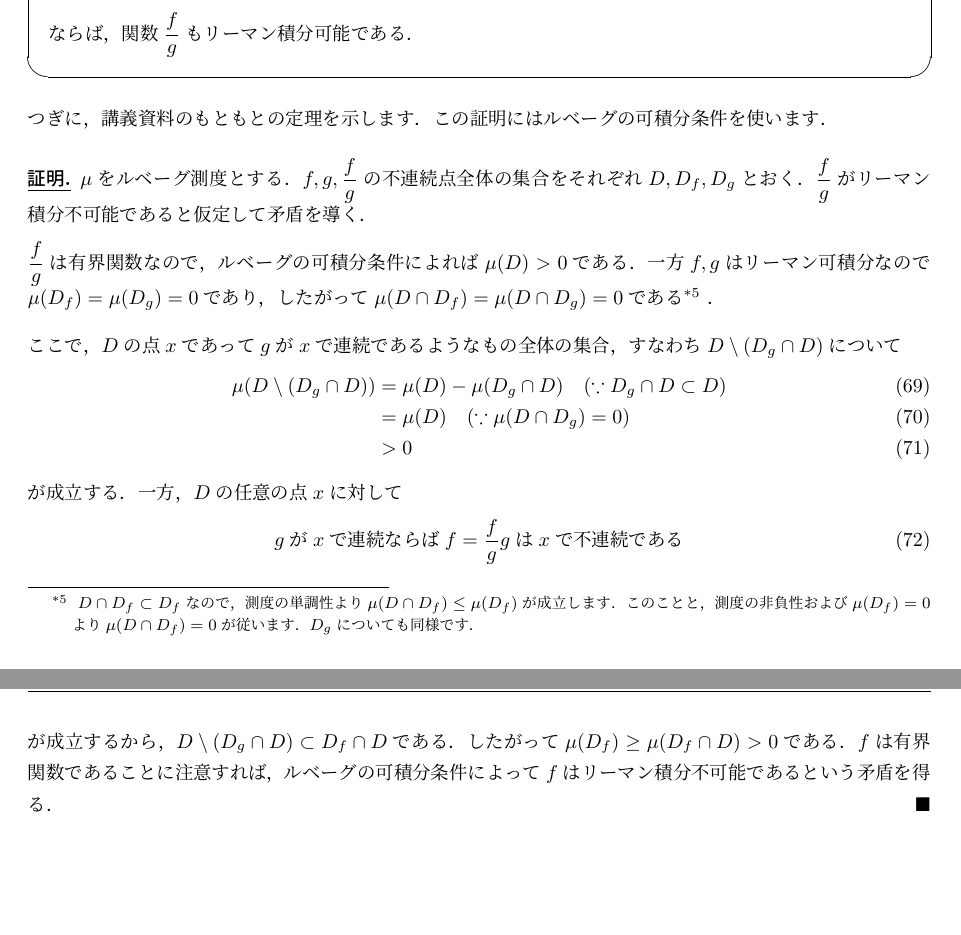
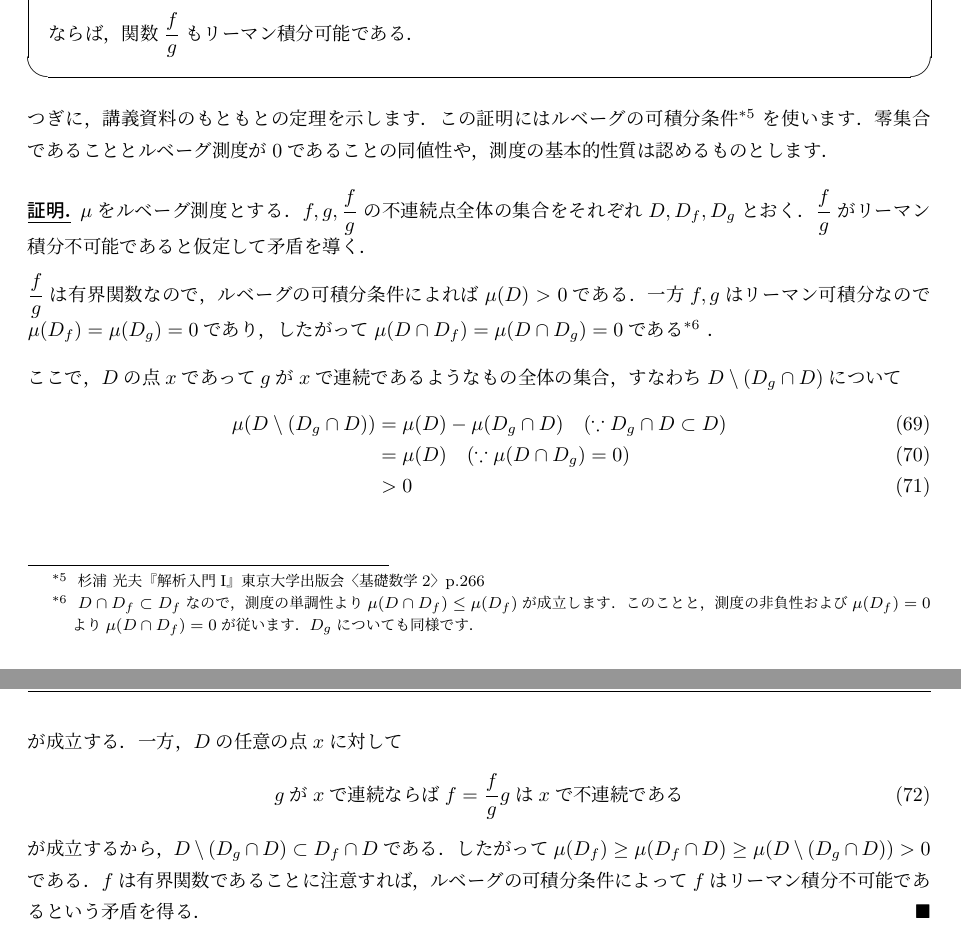
Before and after one commit to oimou/ut-gyokan, a LaTeX document (微分積分学2/index.tex, which reads 微分積分学2/section3.tex): two parts of pages 11 and 12 of 12, joined at a grey line, cut so that both start at the same text. Compiled offline with upLaTeX and dvipdfmx.

Commit message:
Add a reference

```diff
--- a/微分積分学2/section3.tex
+++ b/微分積分学2/section3.tex
@@ -417,7 +417,12 @@
 \end{screen}
 
 つぎに，講義資料のもともとの定理を示します．
-この証明にはルベーグの可積分条件を使います．
+この証明にはルベーグの可積分条件
+\footnote{
+    杉浦 光夫『解析入門I』東京大学出版会〈基礎数学2〉p.266
+}
+を使います．
+零集合であることとルベーグ測度が0であることの同値性や，測度の基本的性質は認めるものとします．
 
 \begin{proof}
     $\mu$をルベーグ測度とする．
@@ -446,7 +451,7 @@
         \mbox{$g$が$x$で連続ならば$f = \dfrac{f}{g} g$は$x$で不連続である}
     \end{equation}
     が成立するから，$D \setminus (D_g \cap D) \subset D_f \cap D$である．
-    したがって$\mu(D_f) \ge \mu(D_f \cap D) > 0$である．
+    したがって$\mu(D_f) \ge \mu(D_f \cap D) \ge \mu(D \setminus (D_g \cap D)) > 0$である．
     $f$は有界関数であることに注意すれば，ルベーグの可積分条件によって$f$はリーマン積分不可能であるという矛盾を得る．
 \end{proof}
 
```
Also changed, not shown: 微分積分学2/index.pdf.
